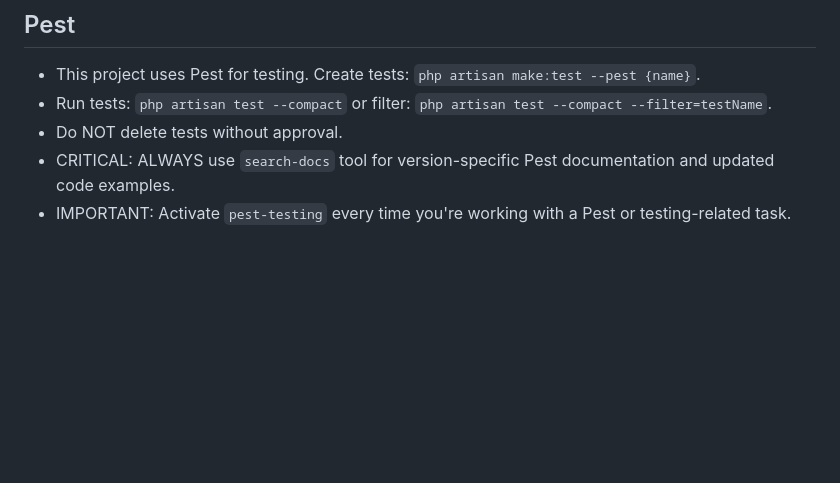
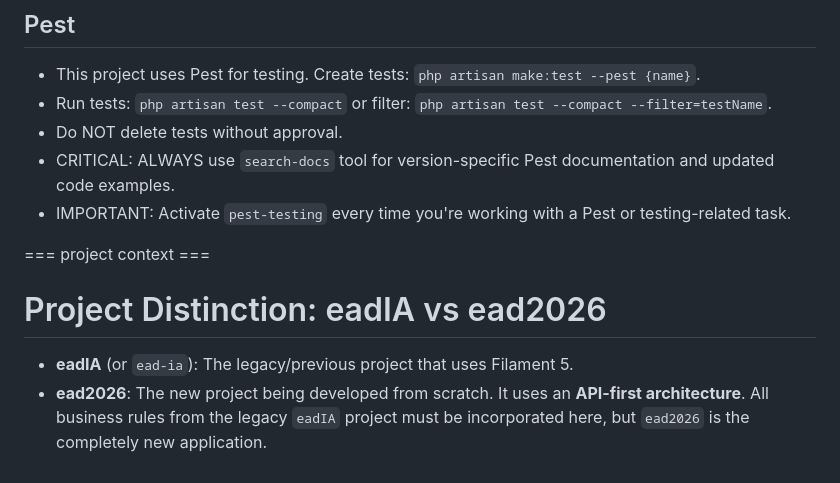
Before and after one commit to mercynet/ead-2026, a Markdown page: GEMINI.md, the part around the change. Drawn GitHub-style; blank space fills up the shorter version.

Commit message:
docs: Add project context section defining the distinction between eadIA and ead2026 projects.

```diff
--- a/GEMINI.md
+++ b/GEMINI.md
@@ -227,4 +227,11 @@ protected function isAccessible(User $user, ?string $path = null): bool
 - CRITICAL: ALWAYS use `search-docs` tool for version-specific Pest documentation and updated code examples.
 - IMPORTANT: Activate `pest-testing` every time you're working with a Pest or testing-related task.
 
+=== project context ===
+
+# Project Distinction: eadIA vs ead2026
+
+- **eadIA** (or `ead-ia`): The legacy/previous project that uses Filament 5.
+- **ead2026**: The new project being developed from scratch. It uses an **API-first architecture**. All business rules from the legacy `eadIA` project must be incorporated here, but `ead2026` is the completely new application.
+
 </laravel-boost-guidelines>
```
